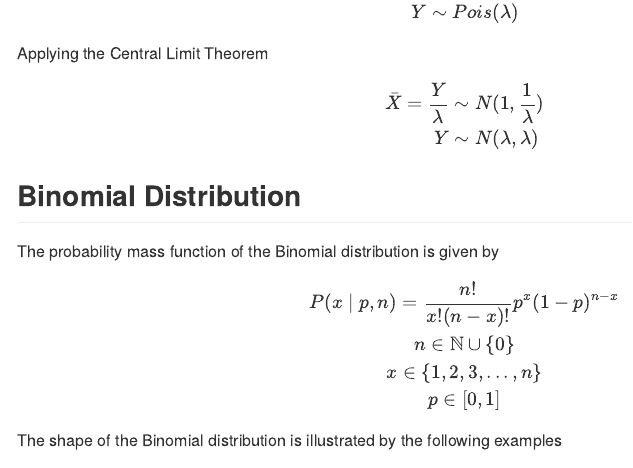
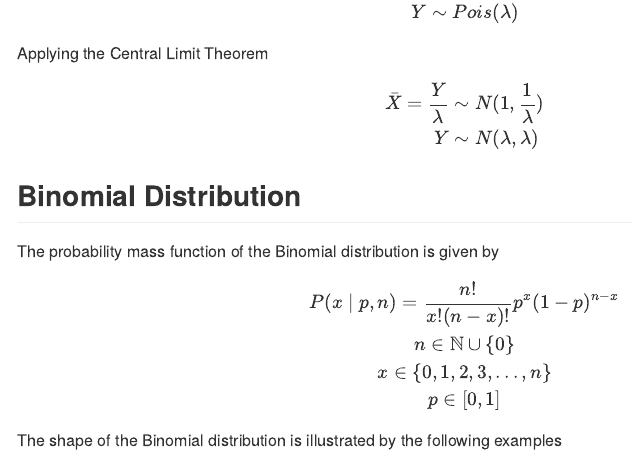
Before and after one commit to hlynch/Biometry2022, an R Markdown document (Week-3-lecture.Rmd): the page in a window 1100 px wide, from 6140 px down. The pictures show the output file docs/Week-3-lecture.md that the author committed with the source, drawn offline in the style of GitHub.

Commit message:
Edit typo in Week 3 lecture

```diff
--- a/Week-3-lecture.Rmd
+++ b/Week-3-lecture.Rmd
@@ -286,7 +286,7 @@ The probability mass function of the Binomial distribution is given by
 $$
 P(x \mid p,n) = \frac{n!}{x!(n-x)!}p^x(1-p)^{n-x} \\
 n \in \mathbb{N} \cup \{0\} \\
-x \in \{1,2,3,...,n\} \\
+x \in \{0,1,2,3,...,n\} \\
 p \in [0,1]
 $$
 
```
Also changed, not shown: Week-5-lecture.Rmd (+1 -1 lines), docs/Week-10-lab.md, docs/Week-13-lecture.md, docs/Week-2-lab.md, docs/Week-3-lab.md, docs/Week-3-lecture.md, docs/Week-4-lab.md, docs/Week-5-lab.md, docs/Week-5-lecture.md, docs/Week-6-lab.md, docs/Week-7-lecture.md, docs/Week-8-lecture.md, docs/Week-9-lab.md, docs/Week-9-lecture.md, 2 more files, 112 other files.
